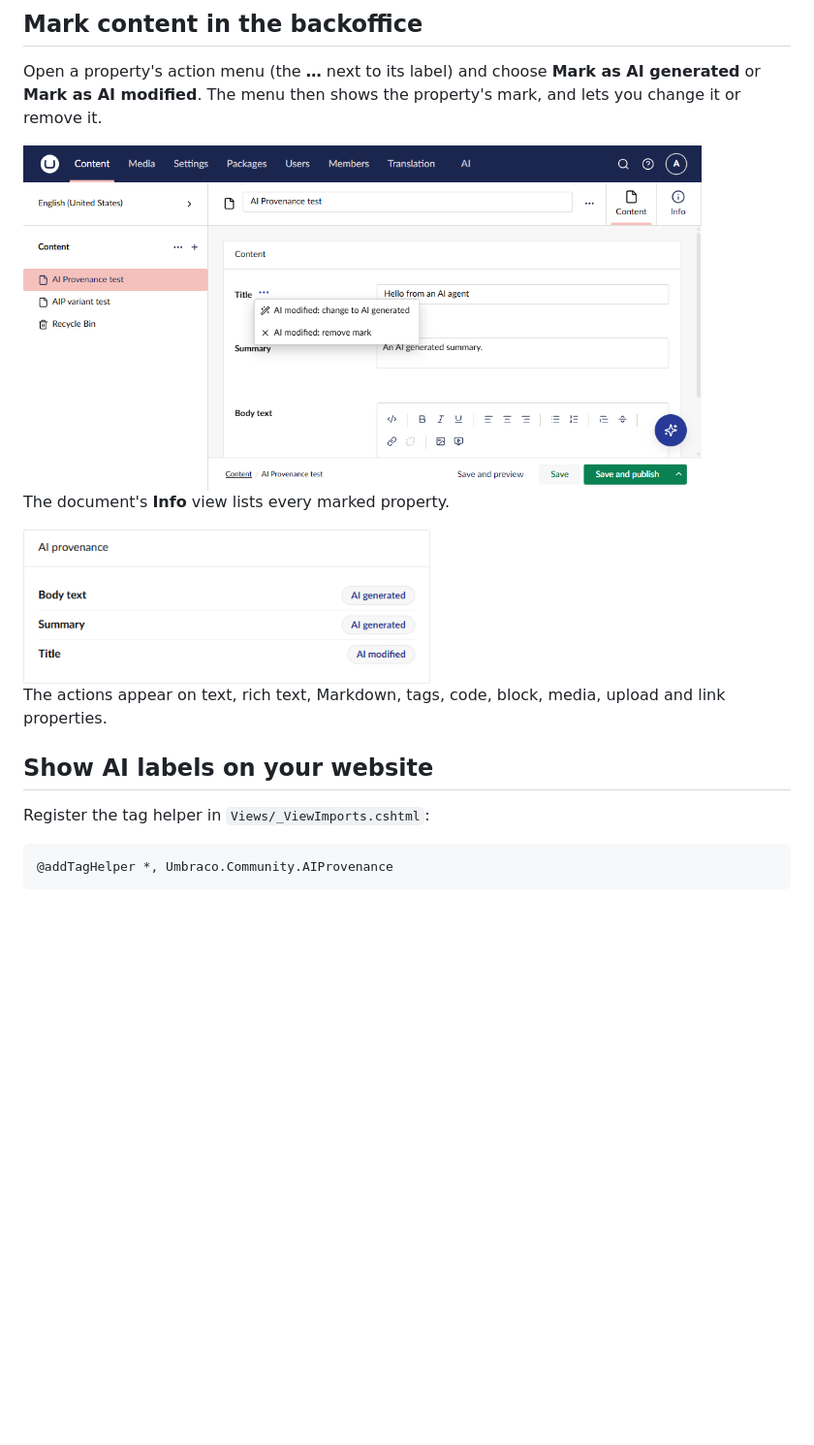
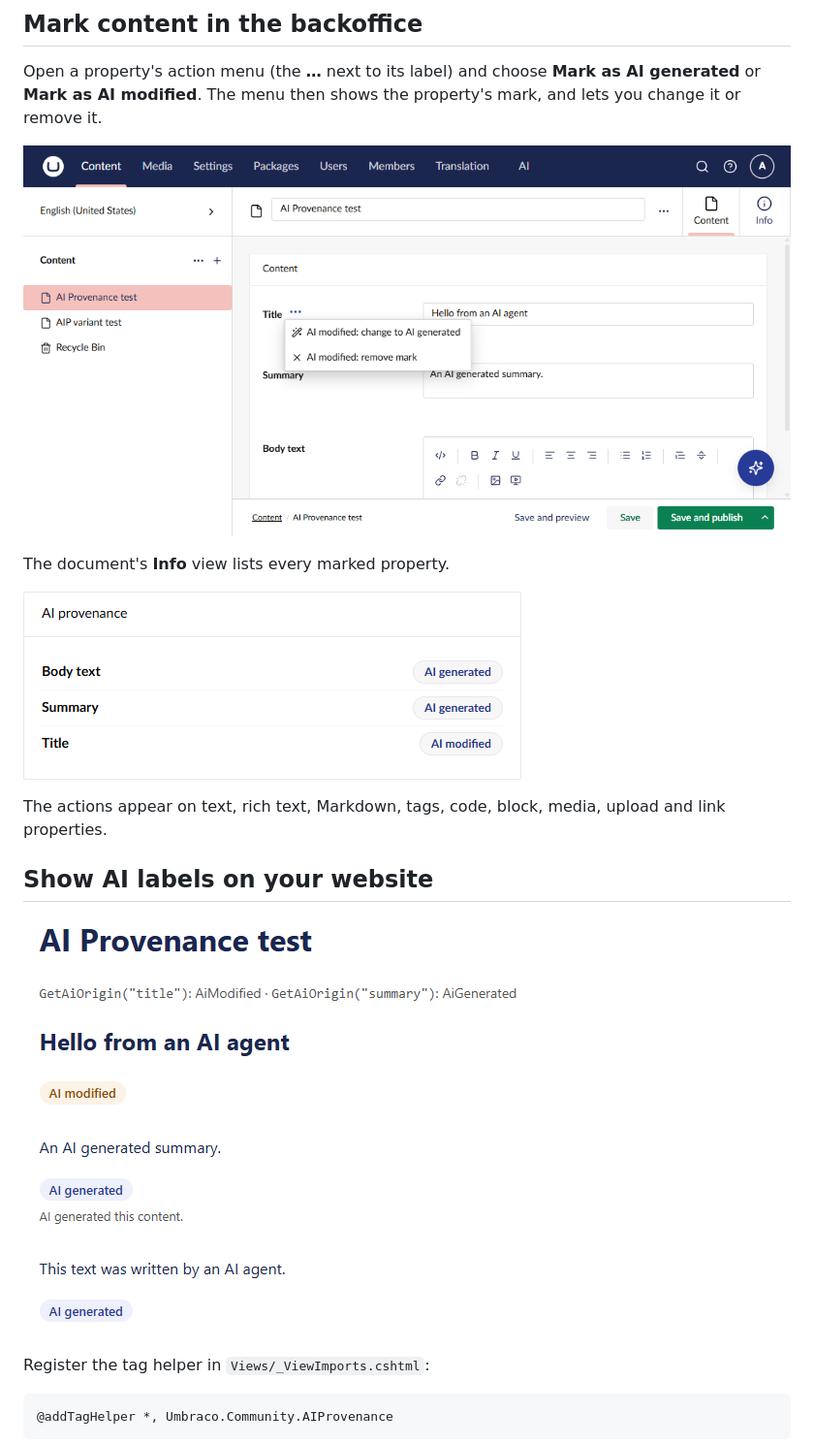
Before and after one commit to liamgold/umbraco-ai-provenance, a Markdown page: .github/README.md, the part around one of its changes. Shown at 97% size. GitHub-like rendering; blank space fills up the shorter version.

```diff
--- a/.github/README.md
+++ b/.github/README.md
@@ -42,15 +42,17 @@ Restart the site after you install. The package creates its database table on st
 
 Open a property's action menu (the **…** next to its label) and choose **Mark as AI generated** or **Mark as AI modified**. The menu then shows the property's mark, and lets you change it or remove it.
 
-<img alt="The property action menu for a Title property marked AI modified, offering to change it to AI generated or remove the mark" src="https://raw.githubusercontent.com/liamgold/umbraco-ai-provenance/main/docs/screenshots/property-actions.png" width="700">
+![The property action menu for a Title property marked AI modified, offering to change it to AI generated or remove the mark](https://raw.githubusercontent.com/liamgold/umbraco-ai-provenance/main/docs/screenshots/property-actions.png)
 
 The document's **Info** view lists every marked property.
 
-<img alt="The AI provenance box in the Info view, listing Body text and Summary as AI generated and Title as AI modified" src="https://raw.githubusercontent.com/liamgold/umbraco-ai-provenance/main/docs/screenshots/info-view.png" width="420">
+![The AI provenance box in the Info view, listing Body text and Summary as AI generated and Title as AI modified](https://raw.githubusercontent.com/liamgold/umbraco-ai-provenance/main/docs/screenshots/info-view.png)
 
 The actions appear on text, rich text, Markdown, tags, code, block, media, upload and link properties.
 
 ## Show AI labels on your website
+
+![AI labels on a website: a heading marked AI modified, and a summary and body text marked AI generated](https://raw.githubusercontent.com/liamgold/umbraco-ai-provenance/main/docs/screenshots/website-labels.png)
 
 Register the tag helper in `Views/_ViewImports.cshtml`:
 
```
Also changed, not shown: other parts of .github/README.md (+1 -1 lines), docs/README_nuget.md (+2 -0 lines), docs/README_nuget_UmbracoAI.md (+2 -0 lines), docs/screenshots/hero.png (added), 1 other file.
